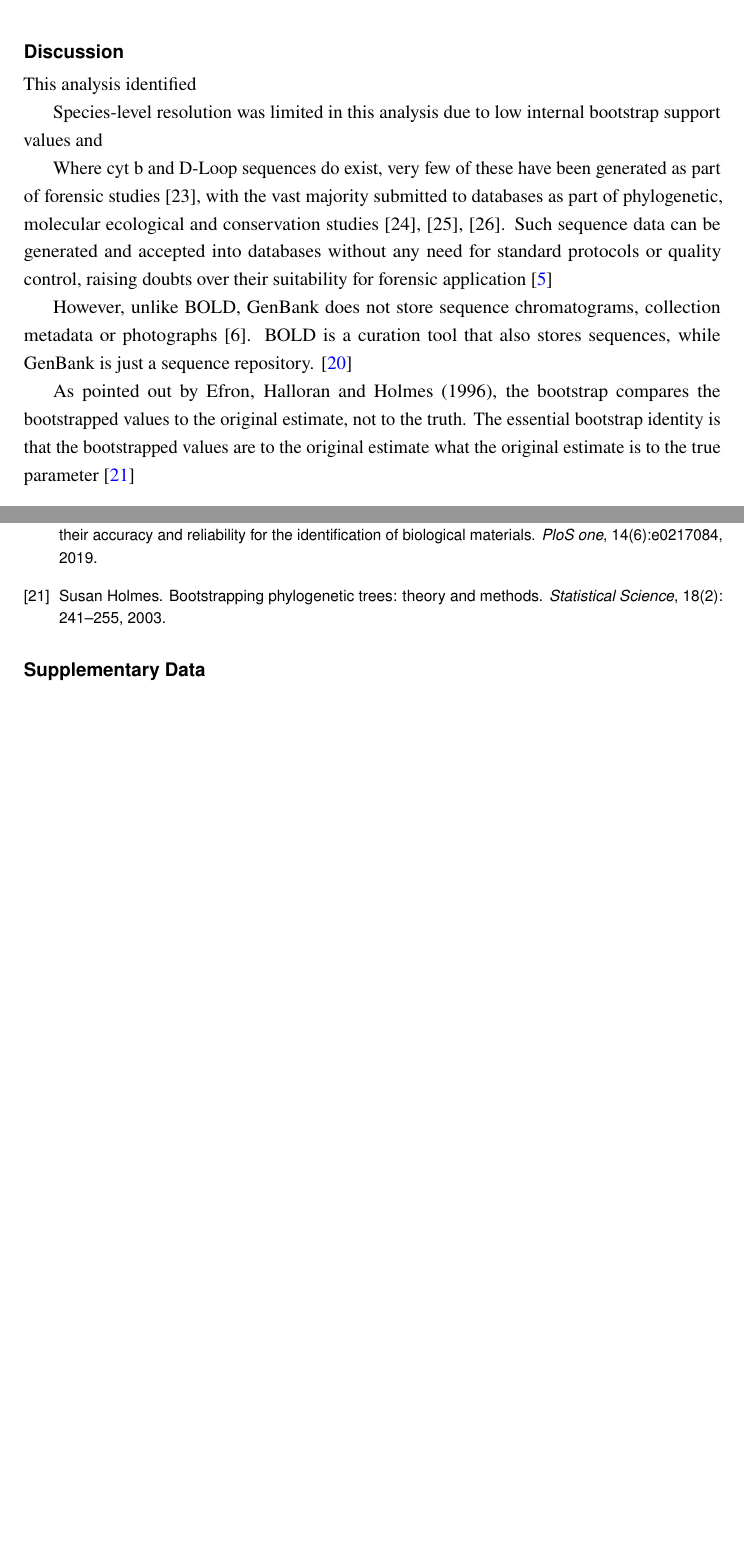
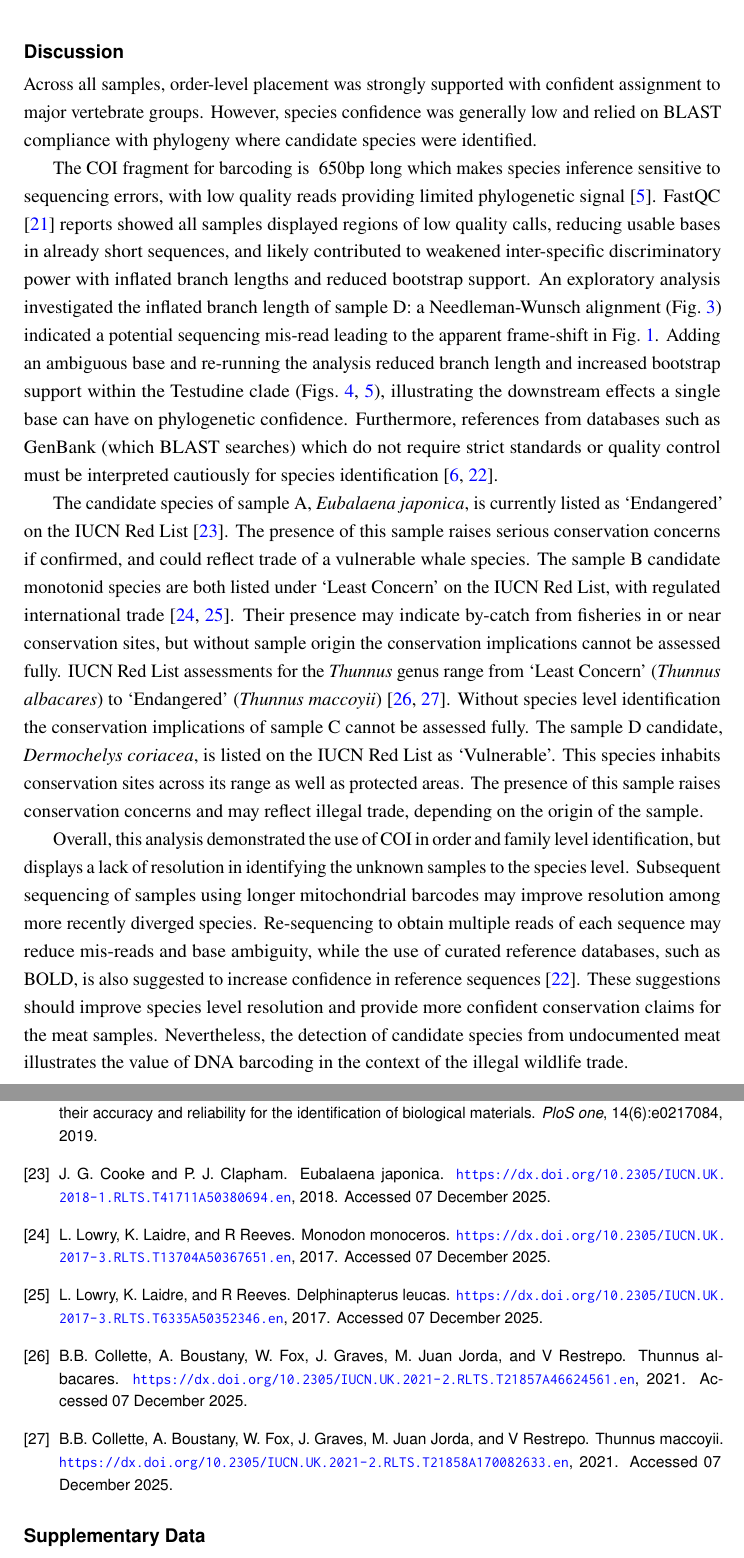
Before and after one commit to archiebenn/BIOLM0051_analysis, a LaTeX document (LaTeX/report.tex, which reads LaTeX/references.bib): two parts of pages 6 and 7 of 9 before the commit and two parts of pages 6 and 8 of 10 after it, joined at a grey line, cut so that both start at the same text, the shorter picture padded with empty space. The pictures show the PDF file LaTeX/report.pdf that the author committed with the source.

Commit message:
repor tmode

```diff
--- a/LaTeX/references.bib
+++ b/LaTeX/references.bib
@@ -222,0 +229 @@
+	number={1},
@@ -222,0 +241,44 @@
+@misc{eubalaena,
+	author = {Cooke, J. G. and Clapham, P. J.},
+	title = {Eubalaena japonica},
+	year = {2018},
+	organization = {The IUCN Red List of Threatened Species 2018},
+	note         = {Accessed 07 December 2025},
+	howpublished = {\url{https://dx.doi.org/10.2305/IUCN.UK.2018-1.RLTS.T41711A50380694.en}},
+}
+
+@misc{monodon,
+	author = {Lowry, L. and Laidre, K. and Reeves, R},
+	title = {Monodon monoceros},
+	year = {2017},
+	organization = {The IUCN Red List of Threatened Species 2017},
+	note         = {Accessed 07 December 2025},
+	howpublished = {\url{https://dx.doi.org/10.2305/IUCN.UK.2017-3.RLTS.T13704A50367651.en}},
+}
+
+@misc{delphinapterus,
+	author = {Lowry, L. and Laidre, K. and Reeves, R},
+	title = {Delphinapterus leucas},
+	year = {2017},
+	organization = {The IUCN Red List of Threatened Species 2017},
+	note         = {Accessed 07 December 2025},
+	howpublished = {\url{https://dx.doi.org/10.2305/IUCN.UK.2017-3.RLTS.T6335A50352346.en}},
+}
+
+@misc{albacares,
+	author = {Collette, B.B. and Boustany, A. and Fox, W. and Graves, J. and Juan Jorda, M. and Restrepo, V},
+	title = {Thunnus albacares},
+	year = {2021},
+	organization = {The IUCN Red List of Threatened Species 2021},
+	note         = {Accessed 07 December 2025},
+	howpublished = {\url{https://dx.doi.org/10.2305/IUCN.UK.2021-2.RLTS.T21857A46624561.en}},
+}
+
+@misc{maccoyii,
+	author = {Collette, B.B. and Boustany, A. and Fox, W. and Graves, J. and Juan Jorda, M. and Restrepo, V},
+	title = {Thunnus maccoyii},
+	year = {2021},
+	organization = {The IUCN Red List of Threatened Species 2021},
+	note         = {Accessed 07 December 2025},
+	howpublished = {\url{https://dx.doi.org/10.2305/IUCN.UK.2021-2.RLTS.T21858A170082633.en}},
+}
--- a/LaTeX/report.tex
+++ b/LaTeX/report.tex
@@ -178,21 +178,14 @@ BLAST searches suggested that the samples corresponded to mtDNA COI, and provide
 
 
 \section*{Discussion} % 300 WORDS
-This analysis identified
-
-Species-level resolution was limited in this analysis due to low internal bootstrap support values and
+Across all samples, order-level placement was strongly supported with confident assignment to major vertebrate groups. However, species confidence was generally low and relied on BLAST compliance with phylogeny where candidate species were identified.
+\par The COI fragment for barcoding is ~650bp long which makes species inference sensitive to sequencing errors, with low quality reads providing limited phylogenetic signal \citep{ahmed2022pragmatic}. FastQC \citep{fastqc} reports showed all samples displayed regions of low quality calls, reducing usable bases in already short sequences, and likely contributed to weakened inter-specific discriminatory power with inflated branch lengths and reduced bootstrap support. An exploratory analysis investigated the inflated branch length of sample D: a Needleman-Wunsch alignment (Fig.~\ref{fig:needleman}) indicated a potential sequencing mis-read leading to the apparent frame-shift in Fig.~\ref{fig:supermatrix}. Adding an ambiguous base and re-running the analysis reduced branch length and increased bootstrap support within the Testudine clade (Figs.~\ref{fig:supermatrix2}, \ref{fig:tree_pdf2}), illustrating the downstream effects a single base can have on phylogenetic confidence. Furthermore, references from databases such as GenBank (which BLAST searches) which do not require strict standards or quality control must be interpreted cautiously for species identification \citep{dawnay2007validation, meiklejohn2019assessment}.
+\par The candidate species of sample A, \textit{Eubalaena japonica}, is currently listed as `Endangered' on the IUCN Red List \citep{eubalaena}. The presence of this sample raises serious conservation concerns if confirmed, and could reflect trade of a vulnerable whale species. The sample B candidate monotonid species are both listed under `Least Concern' on the IUCN Red List, with regulated international trade \citep{monodon, delphinapterus}. Their presence may indicate by-catch from fisheries in or near conservation sites, but without sample origin the conservation implications cannot be assessed fully. IUCN Red List assessments for the \textit{Thunnus} genus range from `Least Concern' (\textit{Thunnus albacares}) to `Endangered' (\textit{Thunnus maccoyii}) \citep{albacares, maccoyii}. Without species level identification the conservation implications of sample C cannot be assessed fully. The sample D candidate, \textit{Dermochelys coriacea}, is listed on the IUCN Red List as `Vulnerable'. This species inhabits conservation sites across its range as well as protected areas. The presence of this sample raises conservation concerns and may reflect illegal trade, depending on the origin of the sample.
+\par Overall, this analysis demonstrated the use of COI in order and family level identification, but displays a lack of resolution in identifying the unknown samples to the species level. Subsequent sequencing of samples using longer mitochondrial barcodes may improve resolution among more recently diverged species. Re-sequencing to obtain multiple reads of each sequence may reduce mis-reads and base ambiguity, while the use of curated reference databases, such as BOLD, is also suggested to increase confidence in reference sequences \citep{meiklejohn2019assessment}. These suggestions should improve species level resolution and provide more confident conservation claims for the meat samples. Nevertheless, the detection of candidate species from undocumented meat illustrates the value of DNA barcoding in the context of the illegal wildlife trade.
 
 
-Where cyt b and D-Loop sequences do exist, very few of these have been generated as part of forensic studies [23], with the vast majority submitted to databases as part of phylogenetic, molecular ecological and conservation studies [24], [25], [26]. Such sequence data can be generated and accepted into databases without any need for standard protocols or quality control, raising doubts over their suitability for forensic application \citep{dawnay2007validation}
 
-However, unlike BOLD, GenBank does not store sequence chromatograms, collection metadata or photographs [6]. BOLD is a curation tool that also stores sequences, while GenBank is just a sequence repository. \citep{meiklejohn2019assessment}
 
-As pointed out by Efron, Halloran and Holmes
-(1996), the bootstrap compares the bootstrapped values
-to the original estimate, not to the truth. The essential
-bootstrap identity is that the bootstrapped values are to
-the original estimate what the original estimate is to the
-true parameter \citep{holmes2003bootstrapping}
 
 
 
```
Also changed, not shown: LaTeX/report.pdf, LaTeX/references.bib (17 more changed lines), LaTeX/report.tex (16 more changed lines).
